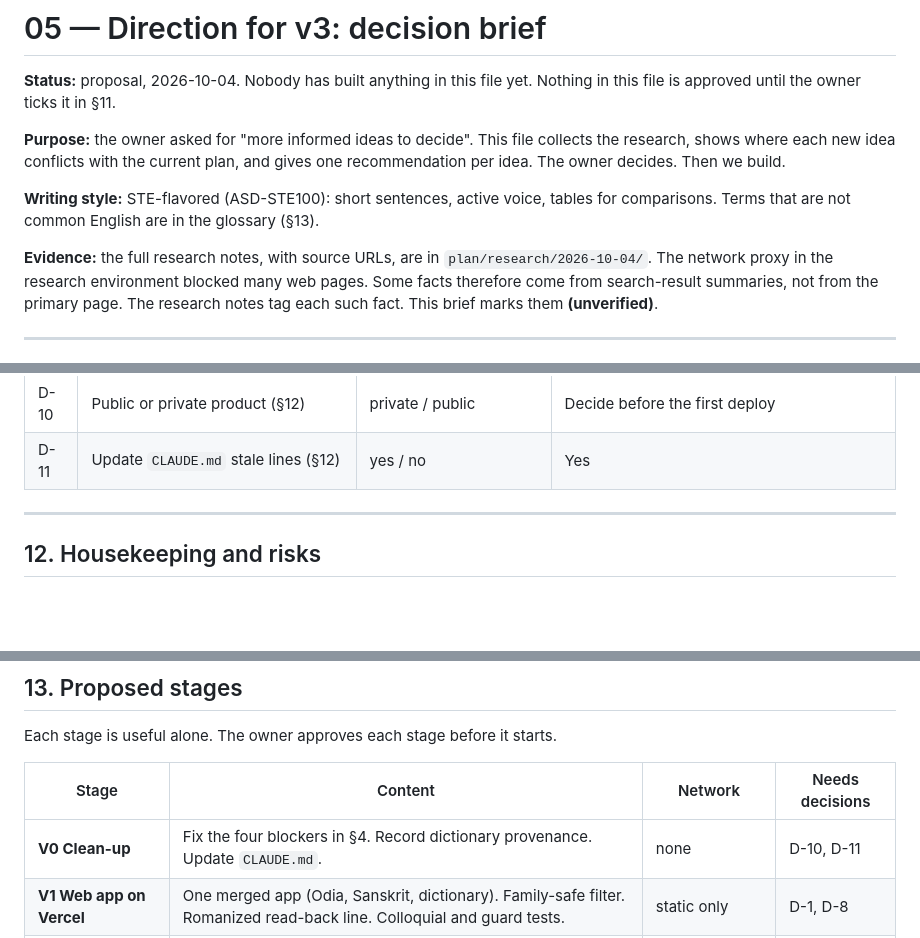
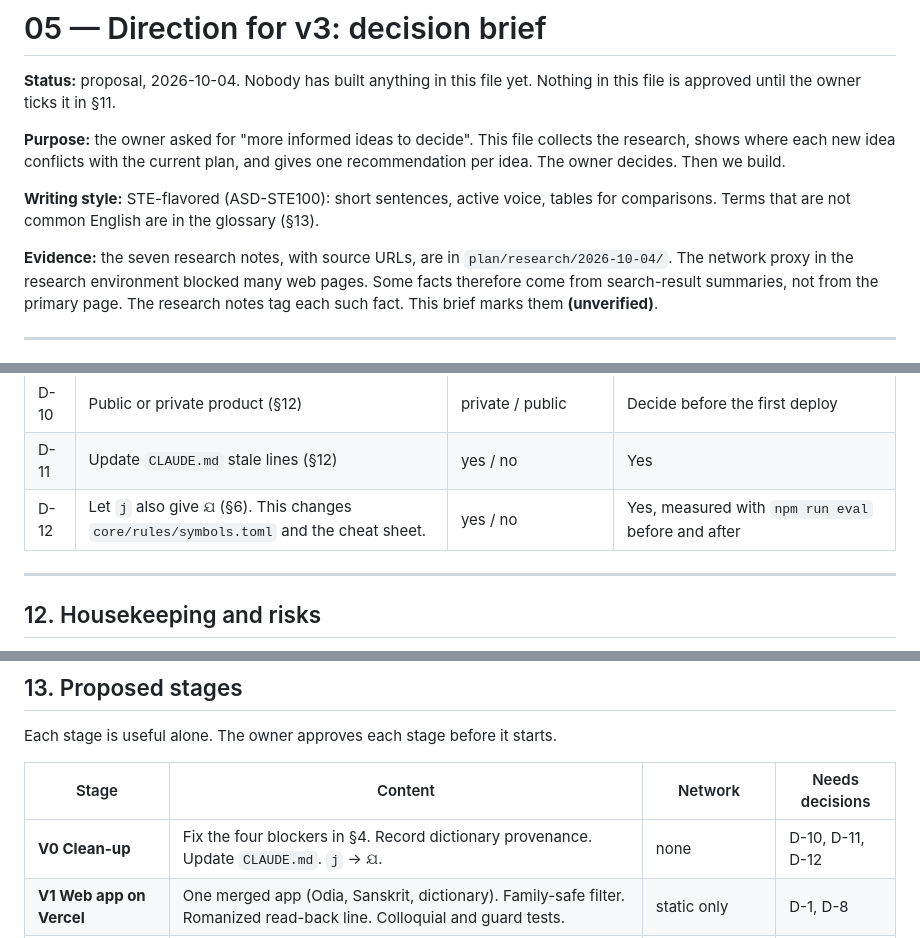
Before and after one commit to amriitmohapatra/odia-transliteration, a Markdown page: plan/05-v3-direction.md, 3 parts joined by grey strips. Drawn GitHub-style; blank space fills up the shorter version.

```diff
--- a/plan/05-v3-direction.md
+++ b/plan/05-v3-direction.md
@@ -10,7 +10,7 @@ recommendation per idea. The owner decides. Then we build.
 **Writing style:** STE-flavored (ASD-STE100): short sentences, active voice, tables for
 comparisons. Terms that are not common English are in the glossary (§13).
 
-**Evidence:** the full research notes, with source URLs, are in
+**Evidence:** the seven research notes, with source URLs, are in
 `plan/research/2026-10-04/`. The network proxy in the research environment blocked many
 web pages. Some facts therefore come from search-result summaries, not from the primary
 page. The research notes tag each such fact. This brief marks them **(unverified)**.
@@ -379,6 +421,7 @@ budget 20".
 | D-9 | Laya | experiment only / not now | Experiment only, after the simple tagger |
 | D-10 | Public or private product (§12) | private / public | Decide before the first deploy |
 | D-11 | Update `CLAUDE.md` stale lines (§12) | yes / no | Yes |
+| D-12 | Let `j` also give ଯ (§6). This changes `core/rules/symbols.toml` and the cheat sheet. | yes / no | Yes, measured with `npm run eval` before and after |
 
 ---
 
@@ -410,7 +453,7 @@ Each stage is useful alone. The owner approves each stage before it starts.
 
 | Stage | Content | Network | Needs decisions |
 |---|---|---|---|
-| **V0 Clean-up** | Fix the four blockers in §4. Record dictionary provenance. Update `CLAUDE.md`. | none | D-10, D-11 |
+| **V0 Clean-up** | Fix the four blockers in §4. Record dictionary provenance. Update `CLAUDE.md`. `j` → ଯ. | none | D-10, D-11, D-12 |
 | **V1 Web app on Vercel** | One merged app (Odia, Sanskrit, dictionary). Family-safe filter. Romanized read-back line. Colloquial and guard tests. | static only | D-1, D-8 |
 | **V2 Better words** | IndicXlit lexicon fill. Bigram ranking. Phrase table. New modern glosses. Hindi/Urdu layer. | none | D-5, D-6 |
 | **V3 Assist layer** | `/api/speak`, `/api/listen`, `/api/translate`, behind switches. | opt-in | D-2, D-3, D-4 |
```
Also changed, not shown: other parts of plan/05-v3-direction.md (+64 -22 lines), 1 other file.
